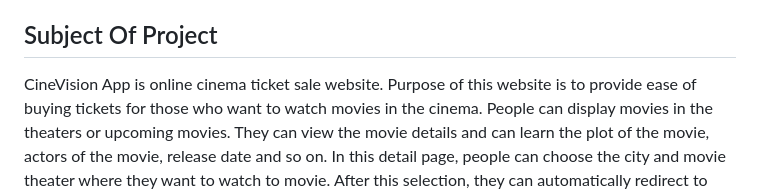
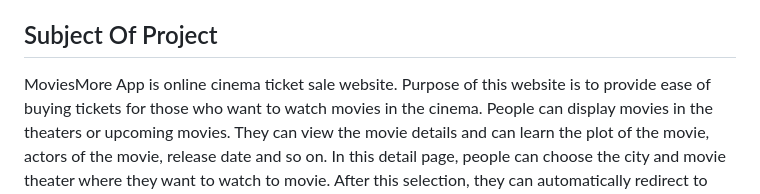
Before and after one commit to Anjan184/MoviesMore, a Markdown page: README.md, the part around the change. GitHub-like rendering.

```diff
--- a/README.md
+++ b/README.md
@@ -9,7 +9,7 @@ are explained in the readme files of the services.
 
 ## Subject Of Project
 
-CineVision App is online cinema ticket sale website. Purpose of
+MoviesMore App is online cinema ticket sale website. Purpose of
 this website is to provide ease of buying tickets for those who
 want to watch movies in the cinema. People can display movies in the theaters or
 upcoming movies. They can view the movie details and can learn the plot of the movie,
```
